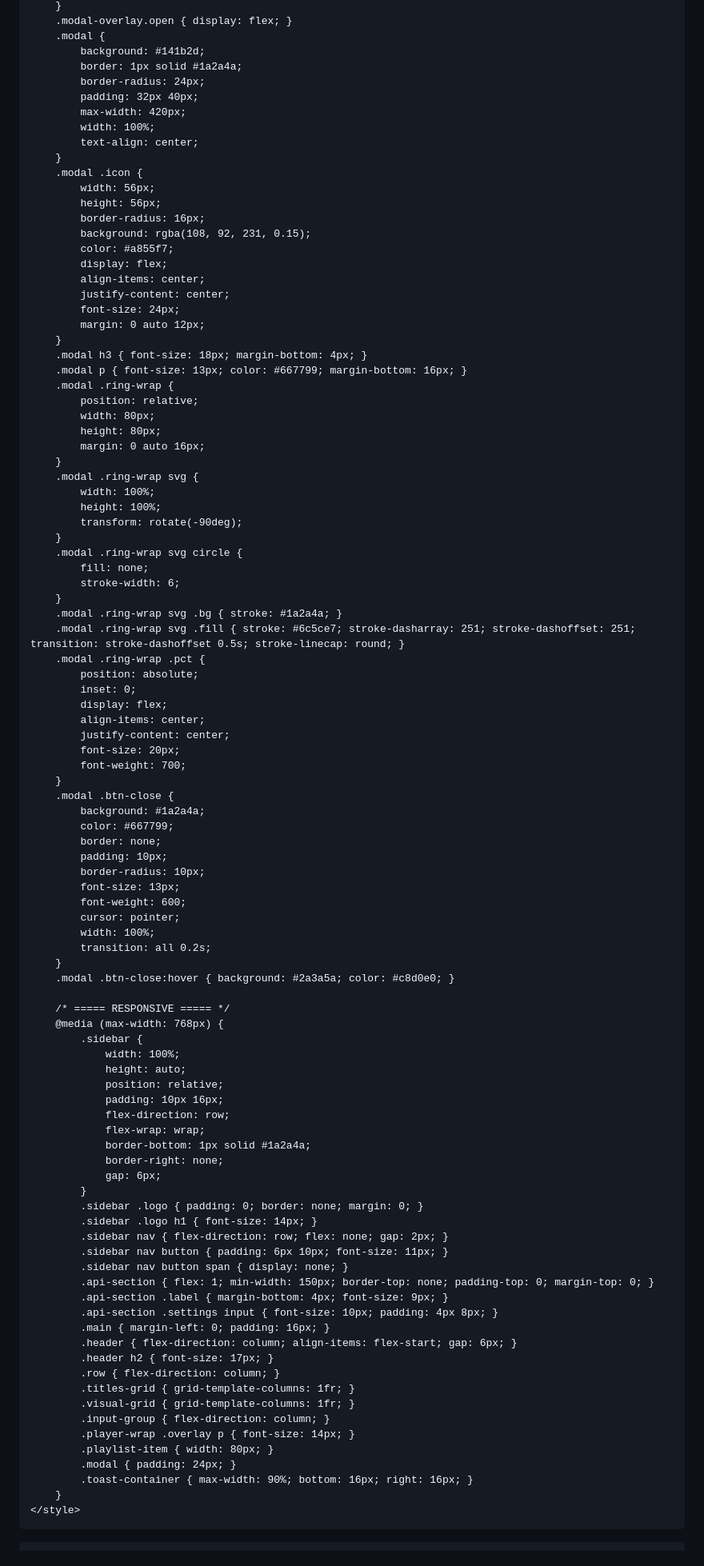
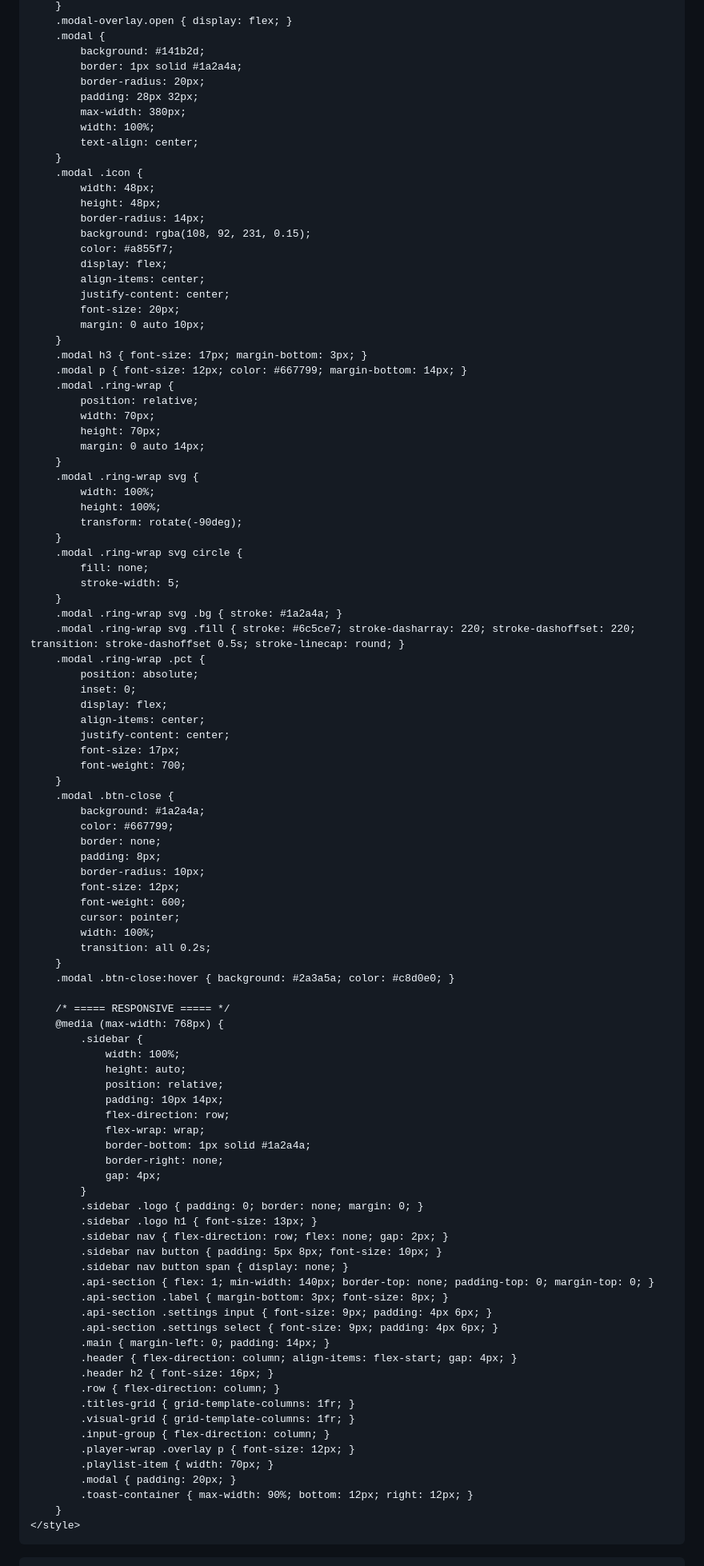
Before and after one commit to deny85030-dev/studio-konten-pro, a Markdown page: README.md, the part around one of its changes. Shown at 80% size. GitHub-like rendering.

```diff
--- a/README.md
+++ b/README.md
@@ -620,31 +634,31 @@
         .modal {
             background: #141b2d;
             border: 1px solid #1a2a4a;
-            border-radius: 24px;
-            padding: 32px 40px;
-            max-width: 420px;
+            border-radius: 20px;
+            padding: 28px 32px;
+            max-width: 380px;
             width: 100%;
             text-align: center;
         }
         .modal .icon {
-            width: 56px;
-            height: 56px;
-            border-radius: 16px;
+            width: 48px;
+            height: 48px;
+            border-radius: 14px;
             background: rgba(108, 92, 231, 0.15);
             color: #a855f7;
             display: flex;
             align-items: center;
             justify-content: center;
-            font-size: 24px;
-            margin: 0 auto 12px;
-        }
-        .modal h3 { font-size: 18px; margin-bottom: 4px; }
-        .modal p { font-size: 13px; color: #667799; margin-bottom: 16px; }
+            font-size: 20px;
+            margin: 0 auto 10px;
+        }
+        .modal h3 { font-size: 17px; margin-bottom: 3px; }
+        .modal p { font-size: 12px; color: #667799; margin-bottom: 14px; }
         .modal .ring-wrap {
             position: relative;
-            width: 80px;
-            height: 80px;
-            margin: 0 auto 16px;
+            width: 70px;
+            height: 70px;
+            margin: 0 auto 14px;
         }
         .modal .ring-wrap svg {
             width: 100%;
@@ -653,26 +667,26 @@
         }
         .modal .ring-wrap svg circle {
             fill: none;
-            stroke-width: 6;
+            stroke-width: 5;
         }
         .modal .ring-wrap svg .bg { stroke: #1a2a4a; }
-        .modal .ring-wrap svg .fill { stroke: #6c5ce7; stroke-dasharray: 251; stroke-dashoffset: 251; transition: stroke-dashoffset 0.5s; stroke-linecap: round; }
+        .modal .ring-wrap svg .fill { stroke: #6c5ce7; stroke-dasharray: 220; stroke-dashoffset: 220; transition: stroke-dashoffset 0.5s; stroke-linecap: round; }
         .modal .ring-wrap .pct {
             position: absolute;
             inset: 0;
             display: flex;
             align-items: center;
             justify-content: center;
-            font-size: 20px;
+            font-size: 17px;
             font-weight: 700;
         }
         .modal .btn-close {
             background: #1a2a4a;
             color: #667799;
             border: none;
-            padding: 10px;
+            padding: 8px;
             border-radius: 10px;
-            font-size: 13px;
+            font-size: 12px;
             font-weight: 600;
             cursor: pointer;
             width: 100%;
@@ -686,32 +700,33 @@
                 width: 100%;
                 height: auto;
                 position: relative;
-                padding: 10px 16px;
+                padding: 10px 14px;
                 flex-direction: row;
                 flex-wrap: wrap;
                 border-bottom: 1px solid #1a2a4a;
                 border-right: none;
-                gap: 6px;
+                gap: 4px;
             }
             .sidebar .logo { padding: 0; border: none; margin: 0; }
-            .sidebar .logo h1 { font-size: 14px; }
+            .sidebar .logo h1 { font-size: 13px; }
             .sidebar nav { flex-direction: row; flex: none; gap: 2px; }
-            .sidebar nav button { padding: 6px 10px; font-size: 11px; }
+            .sidebar nav button { padding: 5px 8px; font-size: 10px; }
             .sidebar nav button span { display: none; }
-            .api-section { flex: 1; min-width: 150px; border-top: none; padding-top: 0; margin-top: 0; }
-            .api-section .label { margin-bottom: 4px; font-size: 9px; }
-            .api-section .settings input { font-size: 10px; padding: 4px 8px; }
-            .main { margin-left: 0; padding: 16px; }
-            .header { flex-direction: column; align-items: flex-start; gap: 6px; }
-            .header h2 { font-size: 17px; }
+            .api-section { flex: 1; min-width: 140px; border-top: none; padding-top: 0; margin-top: 0; }
+            .api-section .label { margin-bottom: 3px; font-size: 8px; }
+            .api-section .settings input { font-size: 9px; padding: 4px 6px; }
+            .api-section .settings select { font-size: 9px; padding: 4px 6px; }
+            .main { margin-left: 0; padding: 14px; }
+            .header { flex-direction: column; align-items: flex-start; gap: 4px; }
+            .header h2 { font-size: 16px; }
             .row { flex-direction: column; }
             .titles-grid { grid-template-columns: 1fr; }
             .visual-grid { grid-template-columns: 1fr; }
             .input-group { flex-direction: column; }
-            .player-wrap .overlay p { font-size: 14px; }
-            .playlist-item { width: 80px; }
-            .modal { padding: 24px; }
-            .toast-container { max-width: 90%; bottom: 16px; right: 16px; }
+            .player-wrap .overlay p { font-size: 12px; }
+            .playlist-item { width: 70px; }
+            .modal { padding: 20px; }
+            .toast-container { max-width: 90%; bottom: 12px; right: 12px; }
         }
     </style>
 </head>
```
Also changed, not shown: other parts of README.md (+268 -150 lines).
